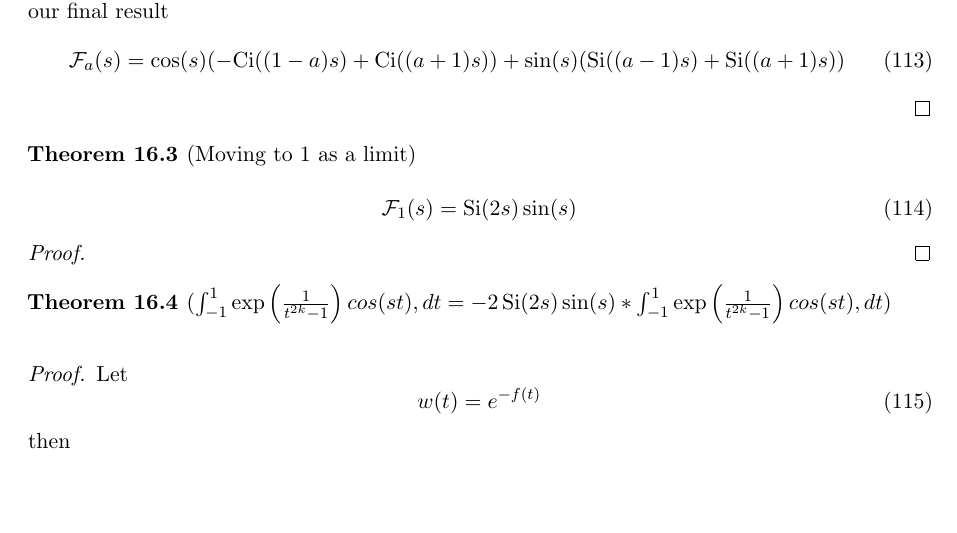
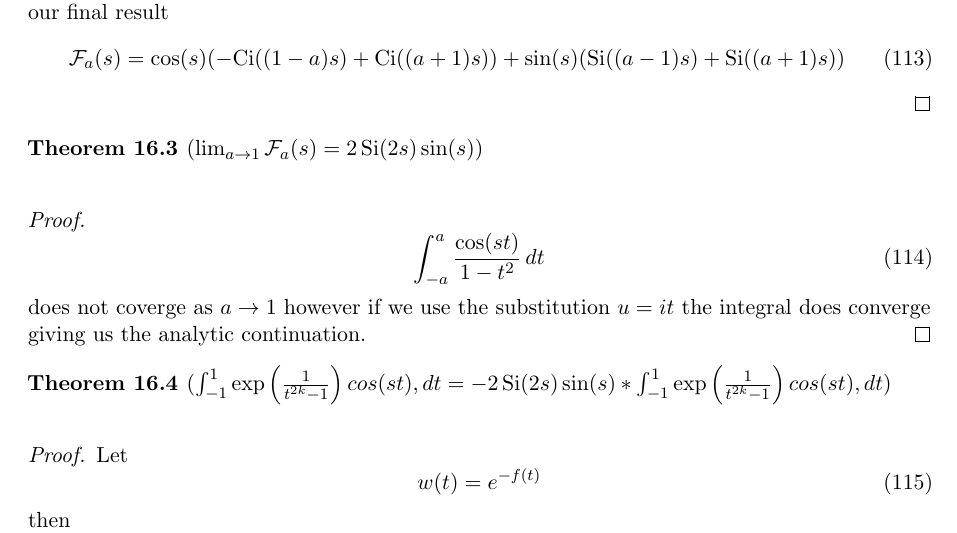
Before and after one commit to aronp/CMST, a LaTeX paper (theory/cmst.tex): part of page 25 of 27, cut so that both start at the same text, the shorter picture padded with empty space. Compiled offline with pdfLaTeX.

Commit message:
Added sketch proof

```diff
--- a/theory/cmst.tex
+++ b/theory/cmst.tex
@@ -1600,14 +1600,15 @@ Noting that the function is even and equating coefficients gives us $c_1 =0$, $c
 \end{equation}
 \end{proof}
 
-\begin{theorem}[Moving to 1 as a limit]
-\begin{equation}
-\mathcal{F}_1(s) = \text{Si}(2 s) \sin (s)
-\end{equation}
+\begin{theorem}[$\lim_{a \to 1} \mathcal{F}_a(s) = 2 \, \text{Si}(2 s) \sin (s)$]
 \end{theorem}
 \begin{proof}
-
-\end{proof}
+\begin{equation}
+\int_{-a}^a \frac{\cos (s t)}{1-t^2} \, dt
+\end{equation}
+does not coverge as $a \to 1$ however if we use the substitution $u = i t$ the integral does converge giving us the analytic continuation.
+\end{proof}
+
 
 \begin{theorem}[$ \int_{-1}^{1} \exp\left( \frac{1}{t^{2k}-1} \right)cos(st), dt  =-2\,\text{Si}(2 s) \sin (s) * \int_{-1}^{1} \exp\left( \frac{1}{t^{2k}-1} \right)cos(st), dt $]
 \end{theorem}
```
